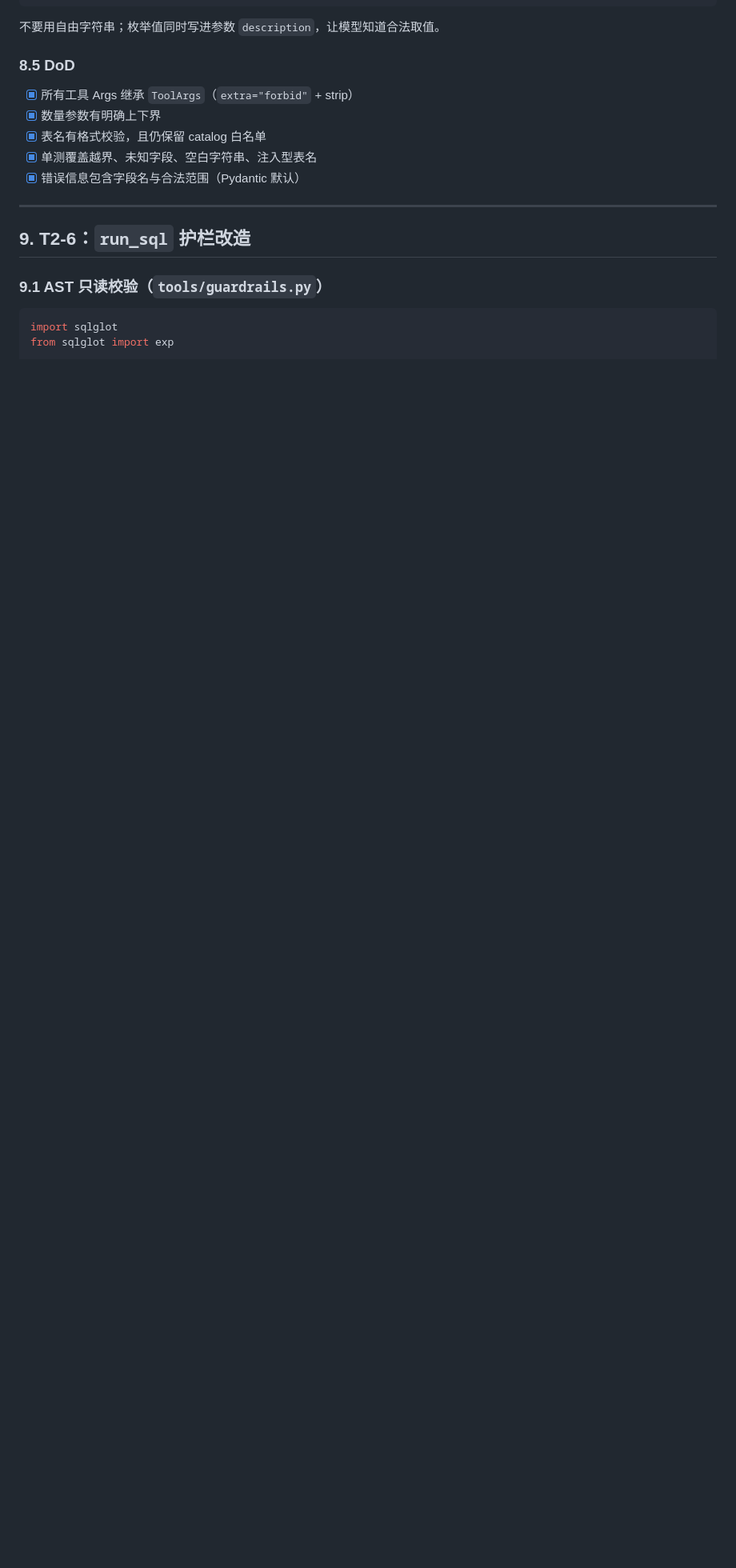
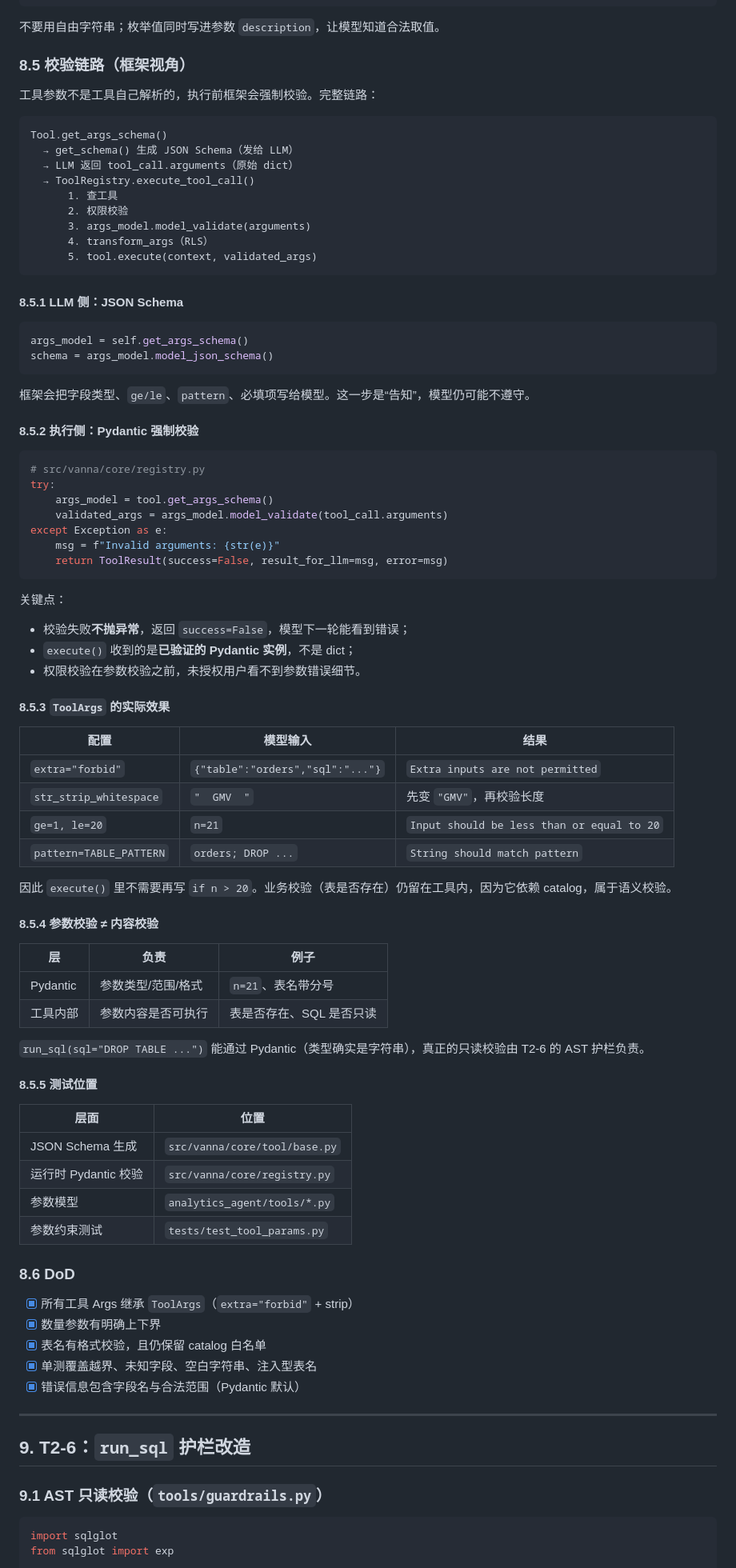
Before and after one commit to gaohan0524/vanna, a Markdown page: docs/STAGE2-TOOLS.md, the part around one of its changes. Shown at 80% size. Rendered like a GitHub page; blank space fills up the shorter version.

Commit message:
docs: 记录工具参数校验链路

````diff
--- a/docs/STAGE2-TOOLS.md
+++ b/docs/STAGE2-TOOLS.md
@@ -666,7 +666,79 @@ Granularity = Literal["day", "week", "month"]
 
 不要用自由字符串；枚举值同时写进参数 `description`，让模型知道合法取值。
 
-### 8.5 DoD
+### 8.5 校验链路（框架视角）
+
+工具参数不是工具自己解析的，执行前框架会强制校验。完整链路：
+
+```text
+Tool.get_args_schema()
+  → get_schema() 生成 JSON Schema（发给 LLM）
+  → LLM 返回 tool_call.arguments（原始 dict）
+  → ToolRegistry.execute_tool_call()
+      1. 查工具
+      2. 权限校验
+      3. args_model.model_validate(arguments)
+      4. transform_args（RLS）
+      5. tool.execute(context, validated_args)
+```
+
+#### 8.5.1 LLM 侧：JSON Schema
+
+```python
+args_model = self.get_args_schema()
+schema = args_model.model_json_schema()
+```
+
+框架会把字段类型、`ge/le`、`pattern`、必填项写给模型。这一步是“告知”，模型仍可能不遵守。
+
+#### 8.5.2 执行侧：Pydantic 强制校验
+
+```python
+# src/vanna/core/registry.py
+try:
+    args_model = tool.get_args_schema()
+    validated_args = args_model.model_validate(tool_call.arguments)
+except Exception as e:
+    msg = f"Invalid arguments: {str(e)}"
+    return ToolResult(success=False, result_for_llm=msg, error=msg)
+```
+
+关键点：
+
+- 校验失败**不抛异常**，返回 `success=False`，模型下一轮能看到错误；
+- `execute()` 收到的是**已验证的 Pydantic 实例**，不是 dict；
+- 权限校验在参数校验之前，未授权用户看不到参数错误细节。
+
+#### 8.5.3 `ToolArgs` 的实际效果
+
+| 配置 | 模型输入 | 结果 |
+|---|---|---|
+| `extra="forbid"` | `{"table":"orders","sql":"..."}` | `Extra inputs are not permitted` |
+| `str_strip_whitespace` | `"  GMV  "` | 先变 `"GMV"`，再校验长度 |
+| `ge=1, le=20` | `n=21` | `Input should be less than or equal to 20` |
+| `pattern=TABLE_PATTERN` | `orders; DROP ...` | `String should match pattern` |
+
+因此 `execute()` 里不需要再写 `if n > 20`。业务校验（表是否存在）仍留在工具内，因为它依赖 catalog，属于语义校验。
+
+#### 8.5.4 参数校验 ≠ 内容校验
+
+| 层 | 负责 | 例子 |
+|---|---|---|
+| Pydantic | 参数类型/范围/格式 | `n=21`、表名带分号 |
+| 工具内部 | 参数内容是否可执行 | 表是否存在、SQL 是否只读 |
+
+`run_sql(sql="DROP TABLE ...")` 能通过 Pydantic（类型确实是字符串），真正的只读校验由 T2-6 的 AST 护栏负责。
+
+#### 8.5.5 测试位置
+
+| 层面 | 位置 |
+|---|---|
+| JSON Schema 生成 | `src/vanna/core/tool/base.py` |
+| 运行时 Pydantic 校验 | `src/vanna/core/registry.py` |
+| 参数模型 | `analytics_agent/tools/*.py` |
+| 参数约束测试 | `tests/test_tool_params.py` |
+
+### 8.6 DoD
 
 - [x] 所有工具 Args 继承 `ToolArgs`（`extra="forbid"` + strip）
 - [x] 数量参数有明确上下界
````
Also changed, not shown: other parts of docs/STAGE2-TOOLS.md (+1 -0 lines).
